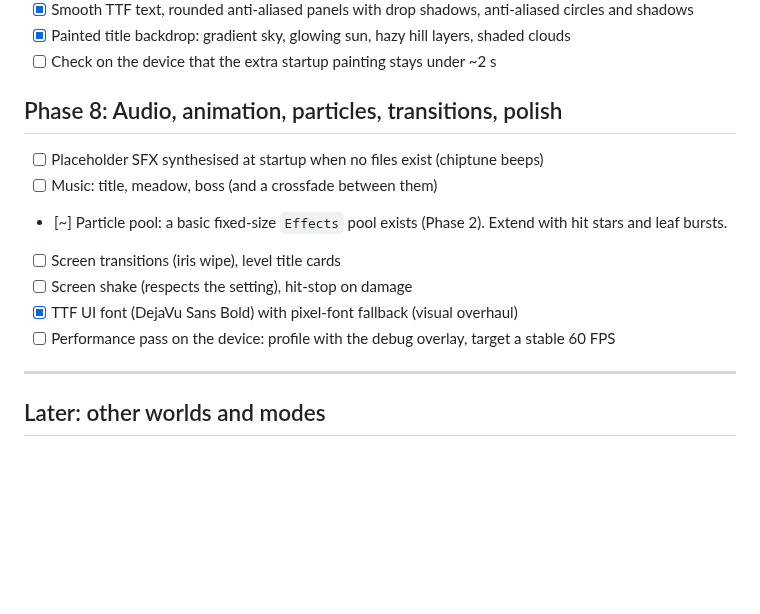
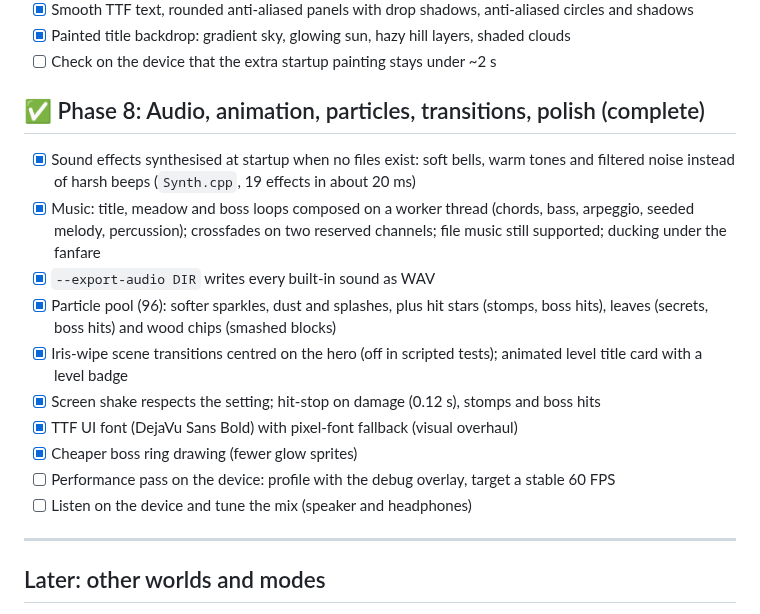
Before and after one commit to 222769/R36-SnakeGame, a Markdown page: PocketDash/TODO.md, the part around the change. Rendered like a GitHub page; blank space fills up the shorter version.

```diff
--- a/PocketDash/TODO.md
+++ b/PocketDash/TODO.md
@@ -203,15 +203,22 @@ Legend: `[x]` done · `[ ]` to do · `[~]` partly done / skeleton in place
 - [x] Painted title backdrop: gradient sky, glowing sun, hazy hill layers, shaded clouds
 - [ ] Check on the device that the extra startup painting stays under ~2 s
 
-## Phase 8: Audio, animation, particles, transitions, polish
+## ✅ Phase 8: Audio, animation, particles, transitions, polish (complete)
 
-- [ ] Placeholder SFX synthesised at startup when no files exist (chiptune beeps)
-- [ ] Music: title, meadow, boss (and a crossfade between them)
-- [~] Particle pool: a basic fixed-size `Effects` pool exists (Phase 2). Extend with hit stars and leaf bursts.
-- [ ] Screen transitions (iris wipe), level title cards
-- [ ] Screen shake (respects the setting), hit-stop on damage
+- [x] Sound effects synthesised at startup when no files exist: soft bells, warm tones and filtered noise
+      instead of harsh beeps (`Synth.cpp`, 19 effects in about 20 ms)
+- [x] Music: title, meadow and boss loops composed on a worker thread (chords, bass, arpeggio, seeded melody,
+      percussion); crossfades on two reserved channels; file music still supported; ducking under the fanfare
+- [x] `--export-audio DIR` writes every built-in sound as WAV
+- [x] Particle pool (96): softer sparkles, dust and splashes, plus hit stars (stomps, boss hits), leaves
+      (secrets, boss hits) and wood chips (smashed blocks)
+- [x] Iris-wipe scene transitions centred on the hero (off in scripted tests); animated level title card
+      with a level badge
+- [x] Screen shake respects the setting; hit-stop on damage (0.12 s), stomps and boss hits
 - [x] TTF UI font (DejaVu Sans Bold) with pixel-font fallback (visual overhaul)
+- [x] Cheaper boss ring drawing (fewer glow sprites)
 - [ ] Performance pass on the device: profile with the debug overlay, target a stable 60 FPS
+- [ ] Listen on the device and tune the mix (speaker and headphones)
 
 ---
 
```
Also changed, not shown: PocketDash/README.md (+19 -4 lines), PocketDash/docs/title_card.png (added), 16 other files.
